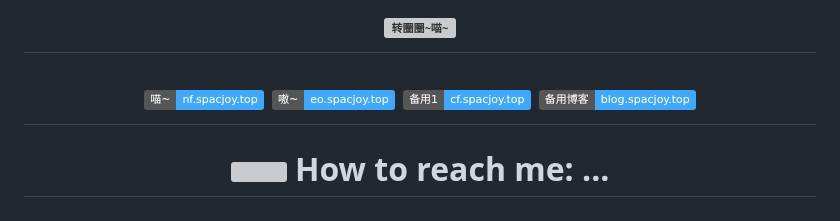
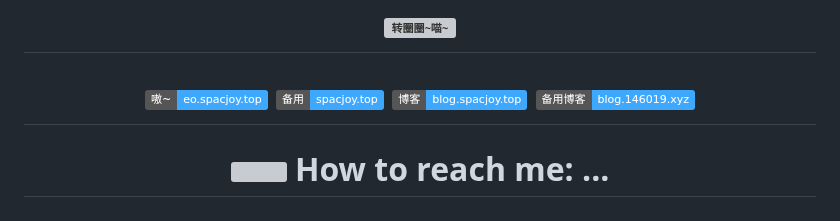
Before and after one commit to SpacJoy/SpacJoy.grwz, a Markdown page: README.md, the part around the change. GitHub-like rendering; badges without logos; grey boxes are pictures that could not be loaded.

Commit message:
更新README服务区与博客链接展示
调整README.md中服务区和博客相关链接的展示方式，替换主用与备用链接，优化按钮排列与命名，提升文档可读性和一致性。

```diff
--- a/README.md
+++ b/README.md
@@ -26,7 +26,7 @@
 
 # <div align="center"><img src="https://eo-ysy.146019.xyz/bqb/AM/hp/bqb_004.gif" alt="转圈圈~喵~" style="width:55%; height:auto;"></div>
 
-# <div align="center"><a href="https://nf.spacjoy.top"><img src="https://img.shields.io/badge/喵~-nf.spacjoy.top-3EA8FF?logo=netlify" title="点击访问" /></a> <a href="https://eo.spacjoy.top"><img src="https://img.shields.io/badge/嗷~-eo.spacjoy.top-3EA8FF?logo=EdgeOne" title="备用（edgeone）" /></a> <a href="https://cf.spacjoy.top"><img src="https://img.shields.io/badge/备用1-cf.spacjoy.top-3EA8FF?logo=CloudFlare" title="备用1" /></a> <a href="https://cf-blog.spacjoy.top"><img src="https://img.shields.io/badge/备用博客-blog.spacjoy.top-3EA8FF?logo=CloudFlare" title="备用博客" /></a></div>
+# <div align="center"><a href="https://eo.spacjoy.top"><img src="https://img.shields.io/badge/嗷~-eo.spacjoy.top-3EA8FF?logo=EdgeOne" title="备用（edgeone）" /></a> <a href="https://spacjoy.top"><img src="https://img.shields.io/badge/备用-spacjoy.top-3EA8FF?logo=CloudFlare" title="备用1" /></a> <a href="https://blog.spacjoy.top"><img src="https://img.shields.io/badge/博客-blog.spacjoy.top-3EA8FF?logo=edgeone" title="博客" /></a> <a href="https://blog.146019.xyz"><img src="https://img.shields.io/badge/备用博客-blog.146019.xyz-3EA8FF?logo=CloudFlare" title="备用博客" /></a></div>
 
 # <div align="center"><img src="https://raw.githubusercontent.com/alexnaiman/alexnaiman/master/resources/bongocat.gif" width="200px" /> How to reach me: ...</div>
 
```
